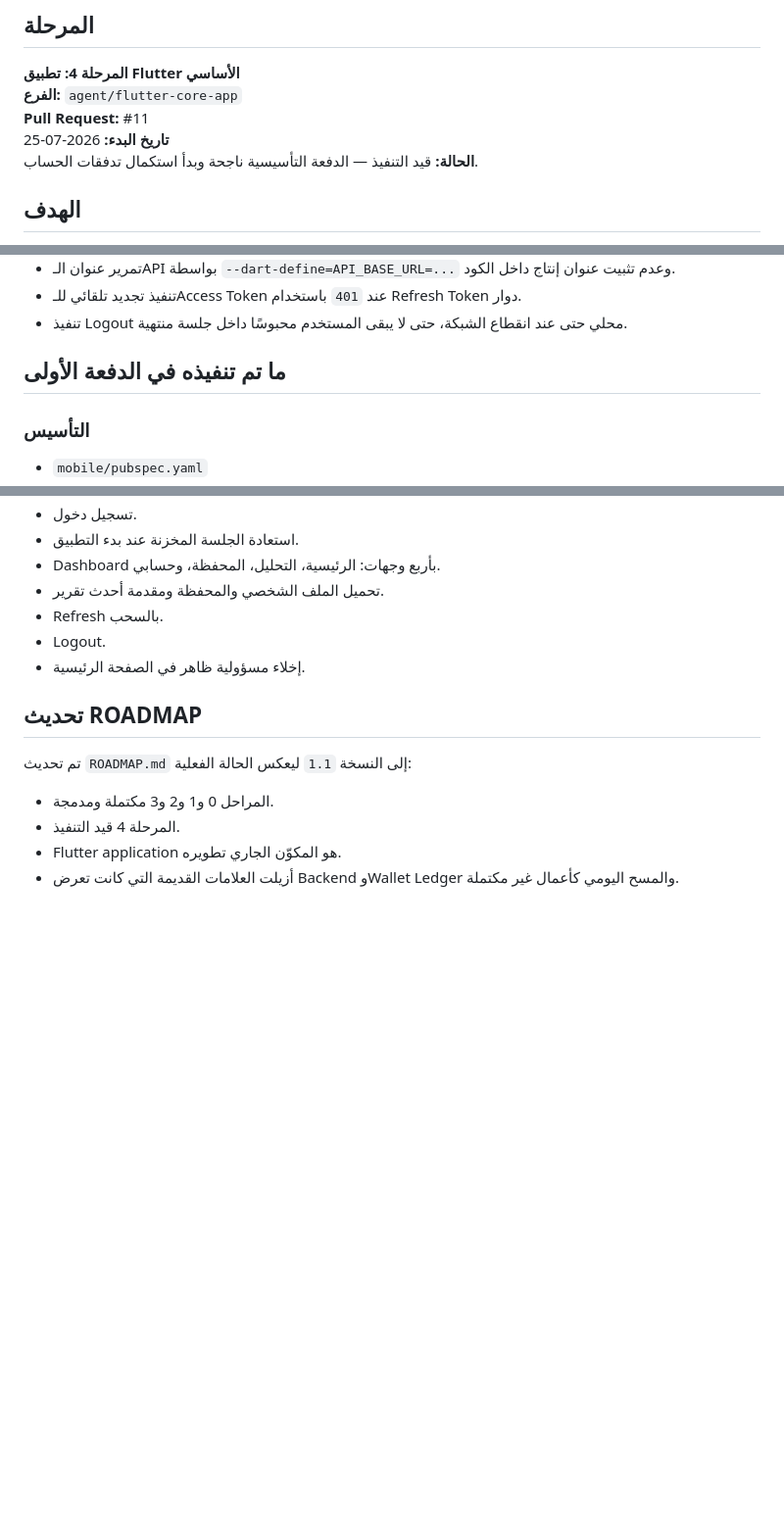
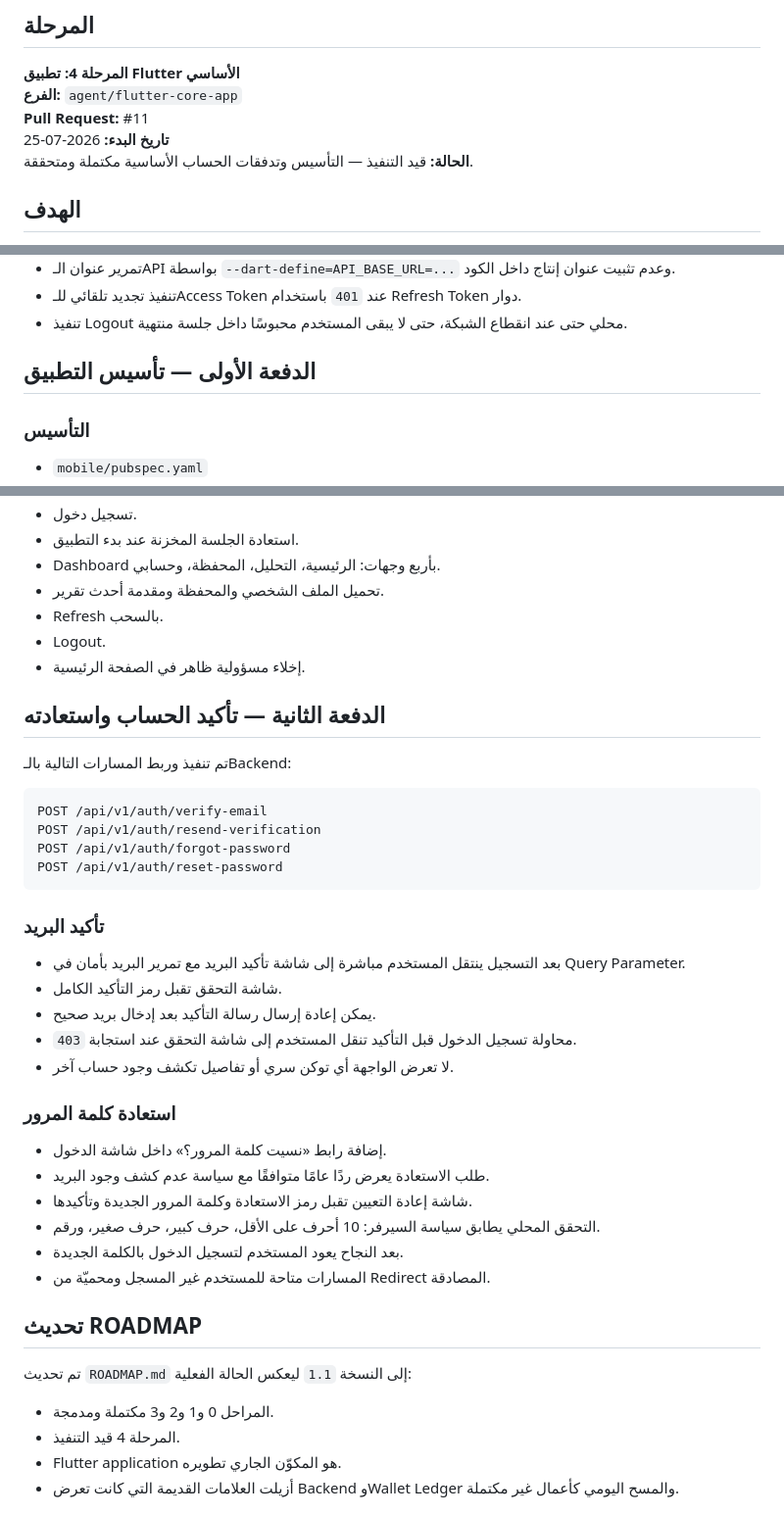
Before and after one commit to yousef-812/Sahmi-Kasban, a Markdown page: IMPLEMENTATION_LOG_PHASE_4.md, 3 parts joined by grey strips. Shown at 98% size. Rendered like a GitHub page; blank space fills up the shorter version.

````diff
--- a/IMPLEMENTATION_LOG_PHASE_4.md
+++ b/IMPLEMENTATION_LOG_PHASE_4.md
@@ -6,7 +6,7 @@
 **الفرع:** `agent/flutter-core-app`
 **Pull Request:** #11
 **تاريخ البدء:** 2026-07-25
-**الحالة:** قيد التنفيذ — الدفعة التأسيسية ناجحة وبدأ استكمال تدفقات الحساب.
+**الحالة:** قيد التنفيذ — التأسيس وتدفقات الحساب الأساسية مكتملة ومتحققة.
 
 ## الهدف
 
@@ -24,7 +24,7 @@
 - تنفيذ تجديد تلقائي للـAccess Token عند `401` باستخدام Refresh Token دوار.
 - تنفيذ Logout محلي حتى عند انقطاع الشبكة، حتى لا يبقى المستخدم محبوسًا داخل جلسة منتهية.
 
-## ما تم تنفيذه في الدفعة الأولى
+## الدفعة الأولى — تأسيس التطبيق
 
 ### التأسيس
 
@@ -68,6 +68,34 @@
 - Logout.
 - إخلاء مسؤولية ظاهر في الصفحة الرئيسية.
 
+## الدفعة الثانية — تأكيد الحساب واستعادته
+
+تم تنفيذ وربط المسارات التالية بالـBackend:
+
+```text
+POST /api/v1/auth/verify-email
+POST /api/v1/auth/resend-verification
+POST /api/v1/auth/forgot-password
+POST /api/v1/auth/reset-password
+```
+
+### تأكيد البريد
+
+- بعد التسجيل ينتقل المستخدم مباشرة إلى شاشة تأكيد البريد مع تمرير البريد بأمان في Query Parameter.
+- شاشة التحقق تقبل رمز التأكيد الكامل.
+- يمكن إعادة إرسال رسالة التأكيد بعد إدخال بريد صحيح.
+- محاولة تسجيل الدخول قبل التأكيد تنقل المستخدم إلى شاشة التحقق عند استجابة `403`.
+- لا تعرض الواجهة أي توكن سري أو تفاصيل تكشف وجود حساب آخر.
+
+### استعادة كلمة المرور
+
+- إضافة رابط «نسيت كلمة المرور؟» داخل شاشة الدخول.
+- طلب الاستعادة يعرض ردًا عامًا متوافقًا مع سياسة عدم كشف وجود البريد.
+- شاشة إعادة التعيين تقبل رمز الاستعادة وكلمة المرور الجديدة وتأكيدها.
+- التحقق المحلي يطابق سياسة السيرفر: 10 أحرف على الأقل، حرف كبير، حرف صغير، ورقم.
+- بعد النجاح يعود المستخدم لتسجيل الدخول بالكلمة الجديدة.
+- المسارات متاحة للمستخدم غير المسجل ومحميّة من Redirect المصادقة.
+
 ## تحديث ROADMAP
 
 تم تحديث `ROADMAP.md` إلى النسخة `1.1` ليعكس الحالة الفعلية:
````
Also changed, not shown: other parts of IMPLEMENTATION_LOG_PHASE_4.md (+17 -10 lines).
